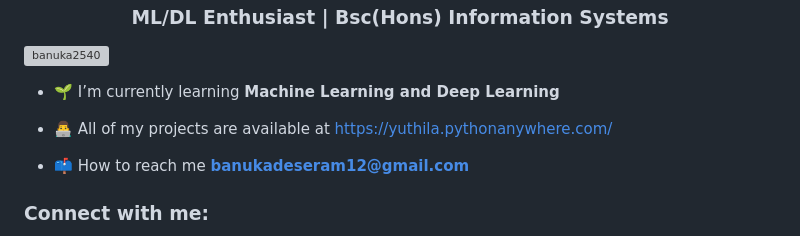
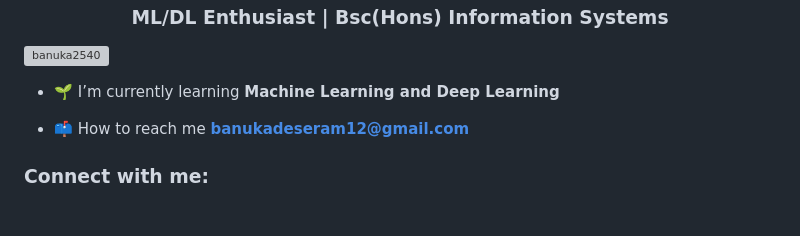
Before and after one commit to Banuka2540/Banuka2540, a Markdown page: ReadMe.md, the part around the change. Drawn GitHub-style; blank space fills up the shorter version; grey boxes are pictures that could not be loaded.

Commit message:
removed the project section

```diff
--- a/ReadMe.md
+++ b/ReadMe.md
@@ -4,8 +4,6 @@
 <p align="left"> <img src="https://komarev.com/ghpvc/?username=banuka2540&label=Profile%20views&color=0e75b6&style=flat" alt="banuka2540" /> </p>
 
 - 🌱 I’m currently learning **Machine Learning and Deep Learning**
-
-- 👨‍💻 All of my projects are available at [https://yuthila.pythonanywhere.com/](https://yuthila.pythonanywhere.com/)
 
 - 📫 How to reach me **banukadeseram12@gmail.com**
 
```
